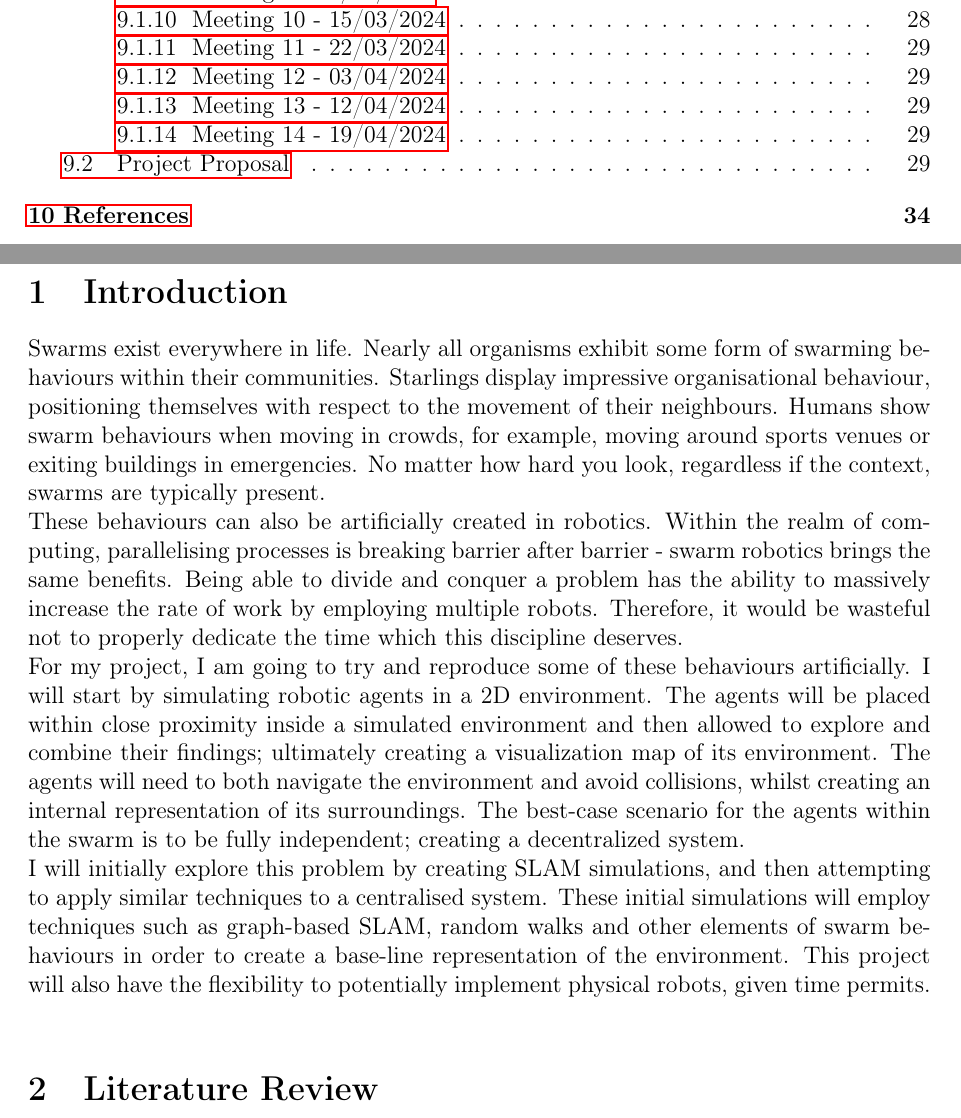
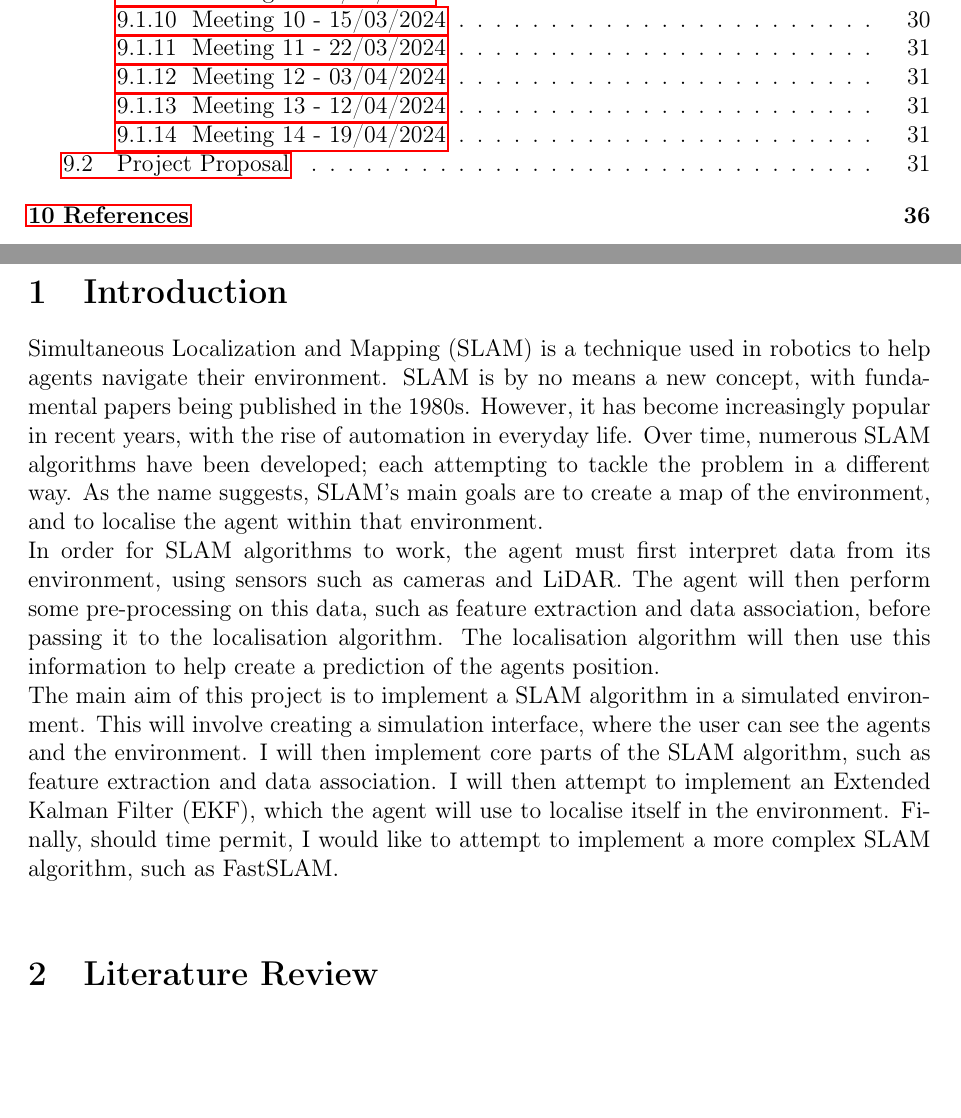
Before and after one commit to CharlieAnthony/Dissertation, a LaTeX document (Reports/FinalReport/FinalReport.tex): two parts of pages 3 and 4 of 36 before the commit and two parts of pages 5 and 6 of 38 after it, joined at a grey line, cut so that both start at the same text, the shorter picture padded with empty space. Compiled offline with pdfLaTeX.

Commit message:
added intro and bits

```diff
--- a/Reports/FinalReport/FinalReport.tex
+++ b/Reports/FinalReport/FinalReport.tex
@@ -59,24 +92,22 @@
 \newpage
 
 \section{Introduction}
-Swarms exist everywhere in life. Nearly all organisms exhibit some form of swarming behaviours within their
-communities. Starlings display impressive organisational behaviour, positioning themselves with respect to the
-movement of their neighbours. Humans show swarm behaviours when moving in crowds, for example, moving around sports
-venues or exiting buildings in emergencies. No matter how hard you look, regardless if the context, swarms are
-typically present.\\
-These behaviours can also be artificially created in robotics. Within the realm of computing, parallelising
-processes is breaking barrier after barrier - swarm robotics brings the same benefits. Being able to divide and
-conquer a problem has the ability to massively increase the rate of work by employing multiple robots. Therefore, it
-would be wasteful not to properly dedicate the time which this discipline deserves.\\
-For my project, I am going to try and reproduce some of these behaviours artificially. I will start by simulating robotic
-agents in a 2D environment. The agents will be placed within close proximity inside a simulated environment and then allowed
-to explore and combine their findings; ultimately creating a visualization map of its environment. The agents will need to
-both navigate the environment and avoid collisions, whilst creating an internal representation of its surroundings. The
-best-case scenario for the agents within the swarm is to be fully independent; creating a decentralized system.\\
-I will initially explore this problem by creating SLAM simulations, and then attempting to apply similar techniques
-to a centralised system. These initial simulations will employ techniques such as graph-based SLAM, random walks and other elements of
-swarm behaviours in order to create a base-line representation of the environment. This project will also have the flexibility to
-potentially implement physical robots, given time permits.\\
+Simultaneous Localization and Mapping (SLAM) is a technique used in robotics to help agents navigate their environment. SLAM is
+by no means a new concept, with fundamental papers being published in the 1980s. However, it has become increasingly popular
+in recent years, with the rise of automation in everyday life. Over time, numerous SLAM algorithms have been developed; each
+attempting to tackle the problem in a different way. As the name suggests, SLAM's main goals are to create a map of the environment,
+and to localise the agent within that environment.\\
+In order for SLAM algorithms to work, the agent must first interpret data from its environment, using sensors such as cameras and LiDAR.
+The agent will then perform some pre-processing on this data, such as feature extraction and data association, before passing it to the
+localisation algorithm. The localisation algorithm will then use this information
+to help create a prediction of the agents position.\\
+The main aim of this project is to implement a SLAM algorithm in a simulated environment. This will involve creating a simulation
+interface, where the user can see the agents and the environment. I will then implement core parts of the SLAM algorithm, such as
+feature extraction and data association. I will then attempt to implement an Extended Kalman Filter (EKF), which the agent will use
+to localise itself in the environment. Finally, should time permit, I would like to attempt to implement a more complex SLAM algorithm,
+such as FastSLAM.\\
+
+
 
 %Professional and Ethical Considerations
 
```
Also changed, not shown: Reports/FinalReport/FinalReport.tex (33 more changed lines).
